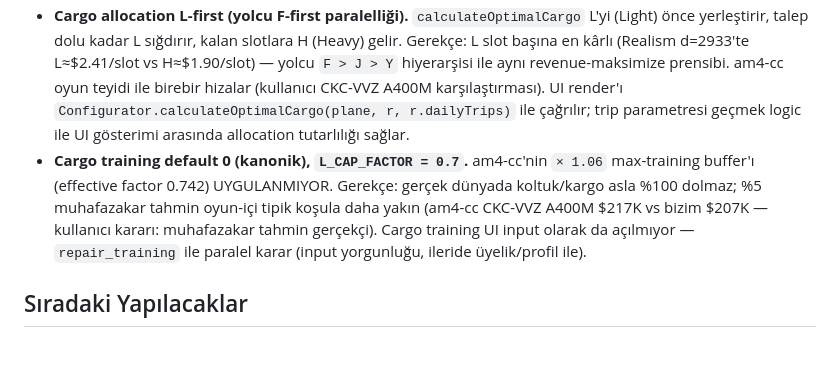
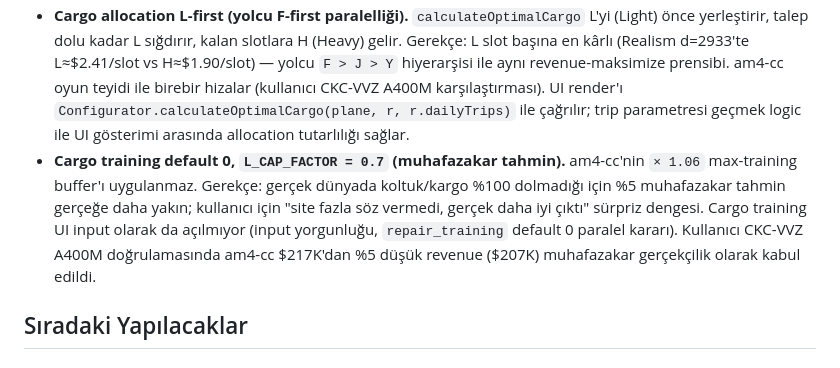
Before and after one commit to akaymelik/am4-proje, a Markdown page: CLAUDE.md, the part around the change. GitHub-like rendering.

Commit message:
Doc: Cargo training default 0 karari (Fix #2.7 brainstorming - muhafazakar tahmin gerekcesi)

```diff
--- a/CLAUDE.md
+++ b/CLAUDE.md
@@ -131,7 +131,7 @@ modeMult           = (Easy ? 1.0 : 2.0)        // Realism A-check 2× pahalı
 - **A-check kanonik formül, repair komponenti hariç.** Maintenance hesabı sadece A-check'i içerir; cpp'deki per-flight repair simülasyonu ekonomik amortizasyon olarak değerlendirilip dışarıda bırakıldı (gerekçe: gerçek oyun mekaniğinde wear A-check'te temizlenir; `formulae.md` "Untested on realism"). Detay: yukarıdaki "Maintenance (A-check)" bölümü.
 - **Per-flight staff cost yok.** Profit formülünde uçak/sefer başına personel maaşı düşülmez. Gerekçe: kullanıcı oyun gözleminde uçak gider raporunda staff satırı yok; kanonik kaynaklar (am4-cc, abc8747) staff'ı route profit zincirinde modellemiyor. Şirket geneli personel (CEO, mekanik, yer hizmetleri, kabin) UI'a açılmıyor — kullanıcı kararı: input yorgunluğu + değişken maliyet, ileride üyelik/profil ile.
 - **Cargo allocation L-first (yolcu F-first paralelliği).** `calculateOptimalCargo` L'yi (Light) önce yerleştirir, talep dolu kadar L sığdırır, kalan slotlara H (Heavy) gelir. Gerekçe: L slot başına en kârlı (Realism d=2933'te L≈$2.41/slot vs H≈$1.90/slot) — yolcu `F > J > Y` hiyerarşisi ile aynı revenue-maksimize prensibi. am4-cc oyun teyidi ile birebir hizalar (kullanıcı CKC-VVZ A400M karşılaştırması). UI render'ı `Configurator.calculateOptimalCargo(plane, r, r.dailyTrips)` ile çağrılır; trip parametresi geçmek logic ile UI gösterimi arasında allocation tutarlılığı sağlar.
-- **Cargo training default 0 (kanonik), `L_CAP_FACTOR = 0.7`.** am4-cc'nin `× 1.06` max-training buffer'ı (effective factor 0.742) UYGULANMIYOR. Gerekçe: gerçek dünyada koltuk/kargo asla %100 dolmaz; %5 muhafazakar tahmin oyun-içi tipik koşula daha yakın (am4-cc CKC-VVZ A400M $217K vs bizim $207K — kullanıcı kararı: muhafazakar tahmin gerçekçi). Cargo training UI input olarak da açılmıyor — `repair_training` ile paralel karar (input yorgunluğu, ileride üyelik/profil ile).
+- **Cargo training default 0, `L_CAP_FACTOR = 0.7` (muhafazakar tahmin).** am4-cc'nin `× 1.06` max-training buffer'ı uygulanmaz. Gerekçe: gerçek dünyada koltuk/kargo %100 dolmadığı için %5 muhafazakar tahmin gerçeğe daha yakın; kullanıcı için "site fazla söz vermedi, gerçek daha iyi çıktı" sürpriz dengesi. Cargo training UI input olarak da açılmıyor (input yorgunluğu, `repair_training` default 0 paralel kararı). Kullanıcı CKC-VVZ A400M doğrulamasında am4-cc $217K'dan %5 düşük revenue ($207K) muhafazakar gerçekçilik olarak kabul edildi.
 
 ## Sıradaki Yapılacaklar
 
```
